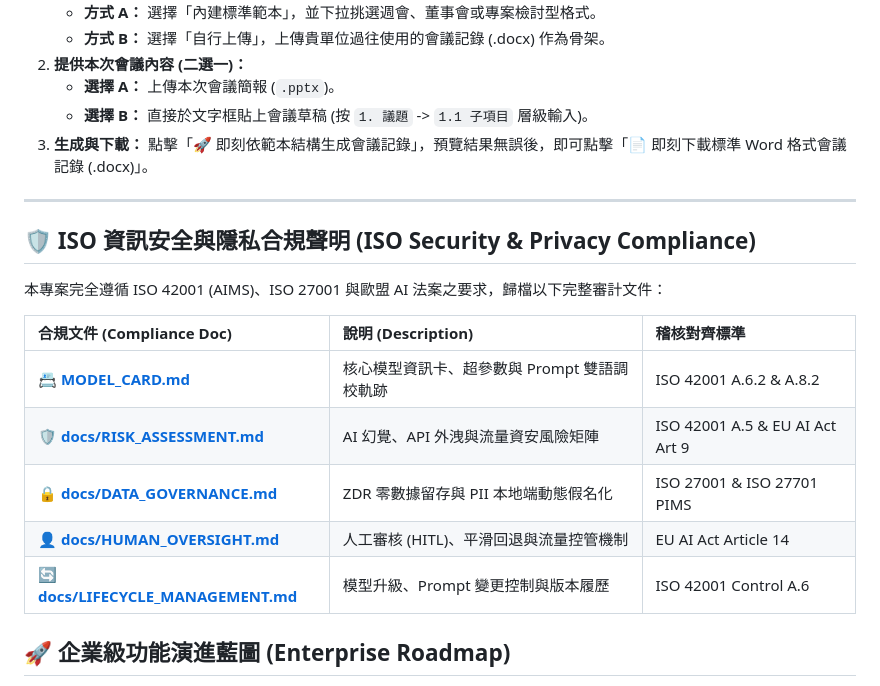
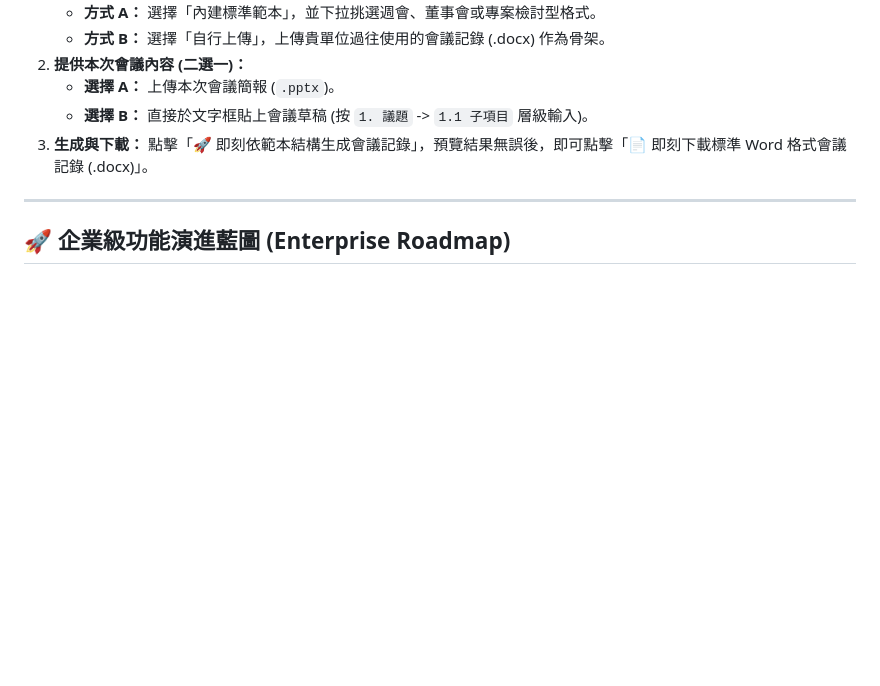
Before and after one commit to jackylawck/smart-minutes-generator, a Markdown page: README.md, the part around the change. GitHub-like rendering; blank space fills up the shorter version.

Commit message:
Remove ISO compliance information from README
Removed ISO security and privacy compliance section from README.

```diff
--- a/README.md
+++ b/README.md
@@ -52,18 +52,6 @@
 
 ---
 
-## 🛡️ ISO 資訊安全與隱私合規聲明 (ISO Security & Privacy Compliance)
-
-本專案完全遵循 ISO 42001 (AIMS)、ISO 27001 與歐盟 AI 法案之要求，歸檔以下完整審計文件：
-
-| 合規文件 (Compliance Doc) | 說明 (Description) | 稽核對齊標準 |
-| :--- | :--- | :--- |
-| 📇 **[MODEL_CARD.md](MODEL_CARD.md)** | 核心模型資訊卡、超參數與 Prompt 雙語調校軌跡 | ISO 42001 A.6.2 & A.8.2 |
-| 🛡️ **[docs/RISK_ASSESSMENT.md](docs/RISK_ASSESSMENT.md)** | AI 幻覺、API 外洩與流量資安風險矩陣 | ISO 42001 A.5 & EU AI Act Art 9 |
-| 🔒 **[docs/DATA_GOVERNANCE.md](docs/DATA_GOVERNANCE.md)** | ZDR 零數據留存與 PII 本地端動態假名化 | ISO 27001 & ISO 27701 PIMS |
-| 👤 **[docs/HUMAN_OVERSIGHT.md](docs/HUMAN_OVERSIGHT.md)** | 人工審核 (HITL)、平滑回退與流量控管機制 | EU AI Act Article 14 |
-| 🔄 **[docs/LIFECYCLE_MANAGEMENT.md](docs/LIFECYCLE_MANAGEMENT.md)** | 模型升級、Prompt 變更控制與版本履歷 | ISO 42001 Control A.6 |
-
 ## 🚀 企業級功能演進藍圖 (Enterprise Roadmap)
 
 * **Phase 1: 資安與數據主權強化 (Security & Data Sovereignty)**
```
